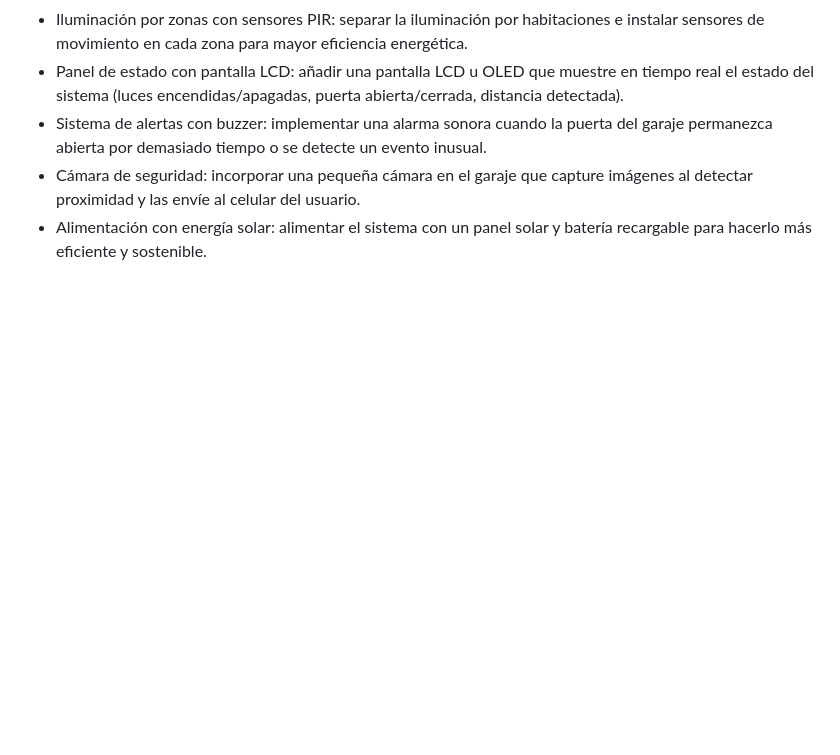
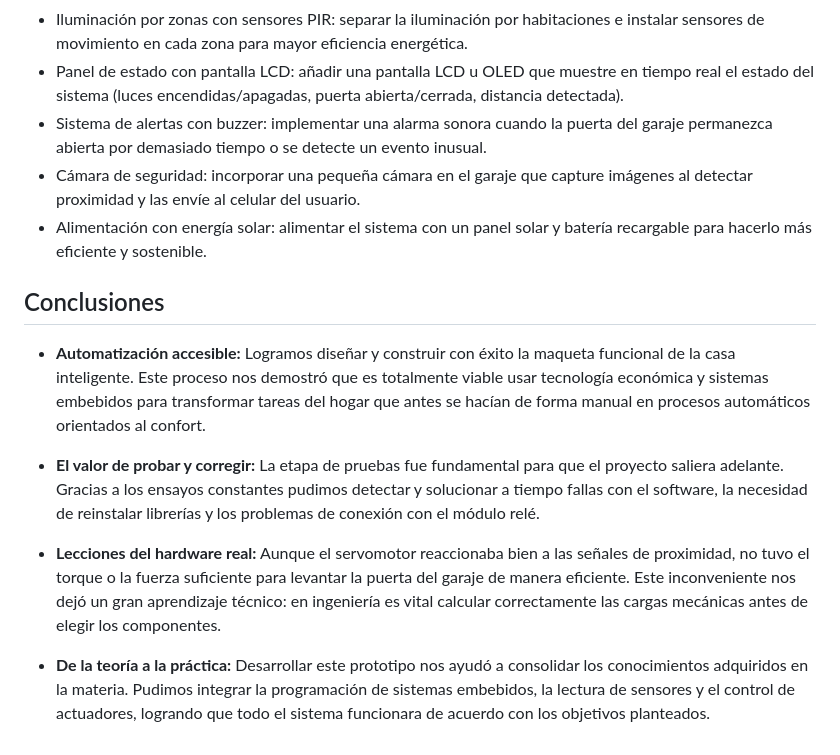
Before and after one commit to saryduarte/Smarthome-System, a Markdown page: README.md, the part around the change. Rendered like a GitHub page; blank space fills up the shorter version.

```diff
--- a/README.md
+++ b/README.md
@@ -81,3 +81,13 @@ Una vez realizadas estas correcciones, el sistema operó de manera satisfactoria
 - Sistema de alertas con buzzer: implementar una alarma sonora cuando la puerta del garaje permanezca abierta por demasiado tiempo o se detecte un evento inusual.
 - Cámara de seguridad: incorporar una pequeña cámara en el garaje que capture imágenes al detectar proximidad y las envíe al celular del usuario.
 - Alimentación con energía solar: alimentar el sistema con un panel solar y batería recargable para hacerlo más eficiente y sostenible.
+
+## Conclusiones
+
+- **Automatización accesible:** Logramos diseñar y construir con éxito la maqueta funcional de la casa inteligente. Este proceso nos demostró que es totalmente viable usar tecnología económica y sistemas embebidos para transformar tareas del hogar que antes se hacían de forma manual en procesos automáticos orientados al confort.
+
+- **El valor de probar y corregir:** La etapa de pruebas fue fundamental para que el proyecto saliera adelante. Gracias a los ensayos constantes pudimos detectar y solucionar a tiempo fallas con el software, la necesidad de reinstalar librerías y los problemas de conexión con el módulo relé.
+
+- **Lecciones del hardware real:** Aunque el servomotor reaccionaba bien a las señales de proximidad, no tuvo el torque o la fuerza suficiente para levantar la puerta del garaje de manera eficiente. Este inconveniente nos dejó un gran aprendizaje técnico: en ingeniería es vital calcular correctamente las cargas mecánicas antes de elegir los componentes.
+
+- **De la teoría a la práctica:** Desarrollar este prototipo nos ayudó a consolidar los conocimientos adquiridos en la materia. Pudimos integrar la programación de sistemas embebidos, la lectura de sensores y el control de actuadores, logrando que todo el sistema funcionara de acuerdo con los objetivos planteados.
```
